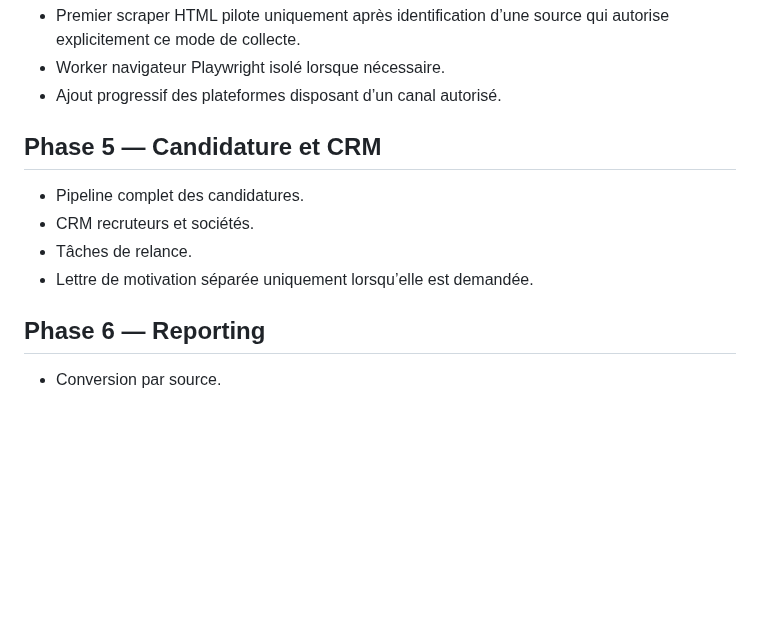
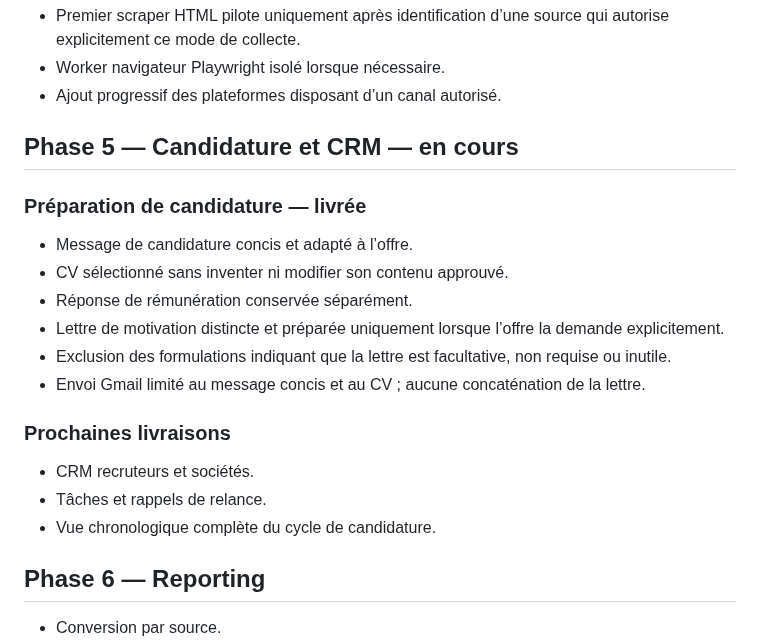
Before and after one commit to eissasoubhi/jobpilot-local, a Markdown page: docs/product/roadmap.md, the part around the change. Drawn GitHub-style; blank space fills up the shorter version.

Commit message:
Mark conditional cover letters delivered

```diff
--- a/docs/product/roadmap.md
+++ b/docs/product/roadmap.md
@@ -76,12 +76,22 @@ Cette roadmap privilégie des livraisons petites, testables et réversibles.
 - Worker navigateur Playwright isolé lorsque nécessaire.
 - Ajout progressif des plateformes disposant d’un canal autorisé.
 
-## Phase 5 — Candidature et CRM
+## Phase 5 — Candidature et CRM — en cours
 
-- Pipeline complet des candidatures.
+### Préparation de candidature — livrée
+
+- Message de candidature concis et adapté à l’offre.
+- CV sélectionné sans inventer ni modifier son contenu approuvé.
+- Réponse de rémunération conservée séparément.
+- Lettre de motivation distincte et préparée uniquement lorsque l’offre la demande explicitement.
+- Exclusion des formulations indiquant que la lettre est facultative, non requise ou inutile.
+- Envoi Gmail limité au message concis et au CV ; aucune concaténation de la lettre.
+
+### Prochaines livraisons
+
 - CRM recruteurs et sociétés.
-- Tâches de relance.
-- Lettre de motivation séparée uniquement lorsqu’elle est demandée.
+- Tâches et rappels de relance.
+- Vue chronologique complète du cycle de candidature.
 
 ## Phase 6 — Reporting
 
```
